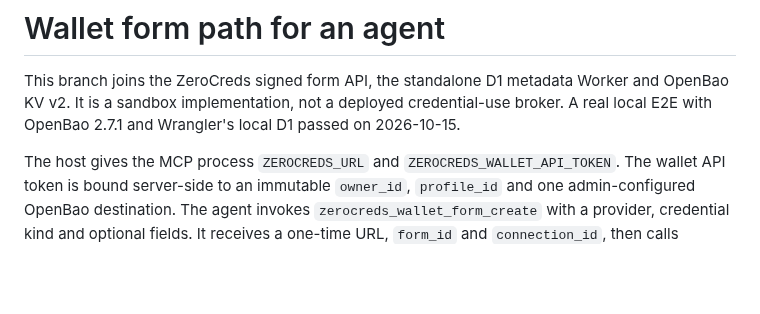
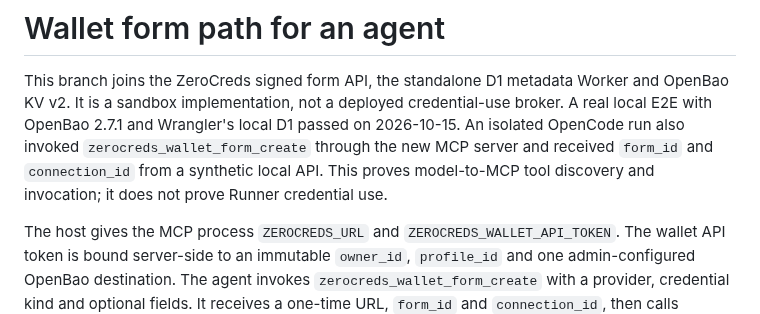
Before and after one commit to Zerocreds-com/zerocreds-server, a Markdown page: docs/wallet-agent-e2e.md, the part around the change. Drawn GitHub-style; blank space fills up the shorter version.

Commit message:
docs: record OpenCode wallet MCP smoke test

```diff
--- a/docs/wallet-agent-e2e.md
+++ b/docs/wallet-agent-e2e.md
@@ -1,6 +1,7 @@
 # Wallet form path for an agent
 
 This branch joins the ZeroCreds signed form API, the standalone D1 metadata Worker and OpenBao KV v2. It is a sandbox implementation, not a deployed credential-use broker. A real local E2E with OpenBao 2.7.1 and Wrangler's local D1 passed on 2026-10-15.
+An isolated OpenCode run also invoked `zerocreds_wallet_form_create` through the new MCP server and received `form_id` and `connection_id` from a synthetic local API. This proves model-to-MCP tool discovery and invocation; it does not prove Runner credential use.
 
 The host gives the MCP process `ZEROCREDS_URL` and `ZEROCREDS_WALLET_API_TOKEN`. The wallet API token is bound server-side to an immutable `owner_id`, `profile_id` and one admin-configured OpenBao destination. The agent invokes `zerocreds_wallet_form_create` with a provider, credential kind and optional fields. It receives a one-time URL, `form_id` and `connection_id`, then calls `zerocreds_wallet_form_status` to observe `pending`, `done`, `expired` or `revoked`. Neither tool accepts an owner, profile, destination or credential value. Existing `zerocreds_create_session` and `zerocreds_check_status` remain available for existing clients.
 
```
